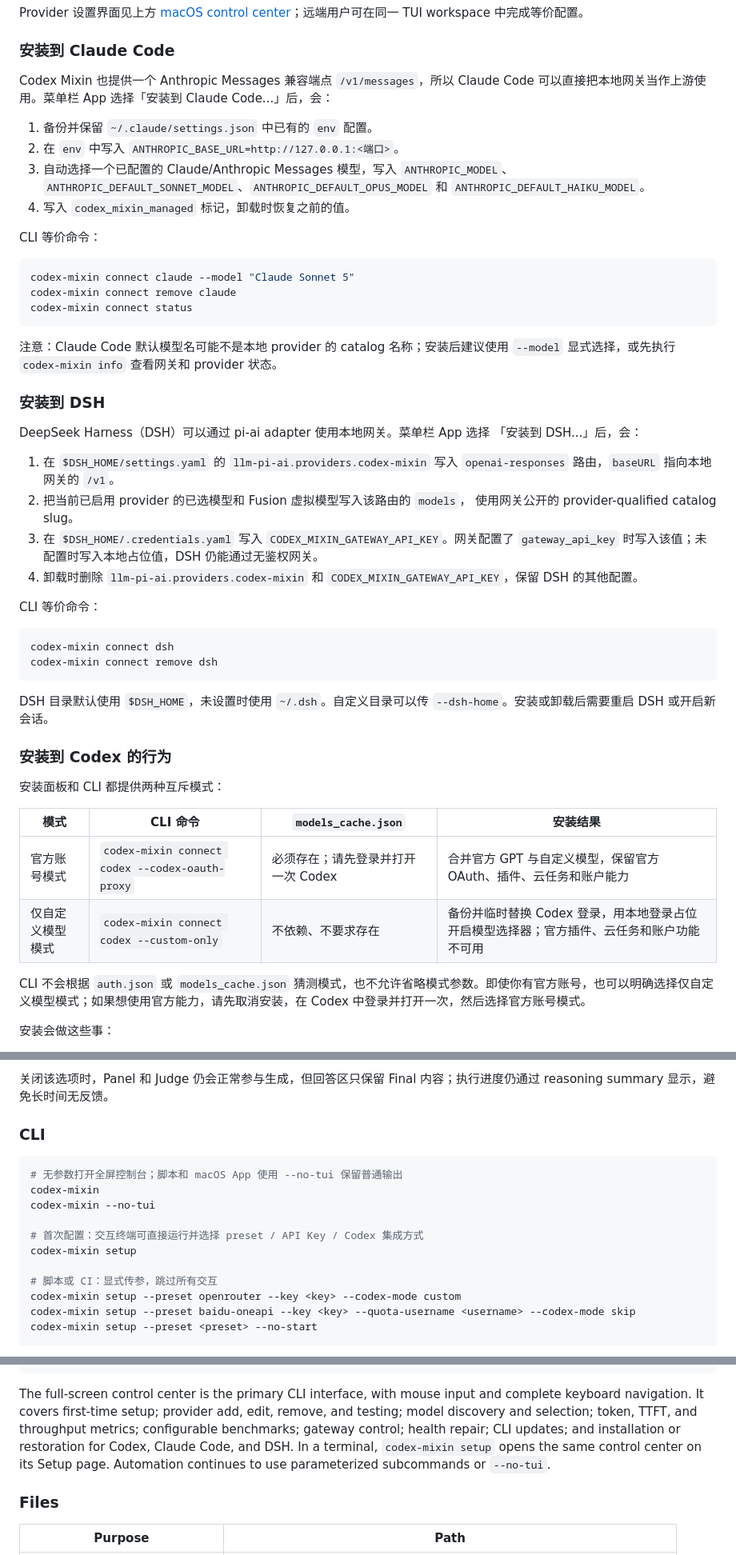
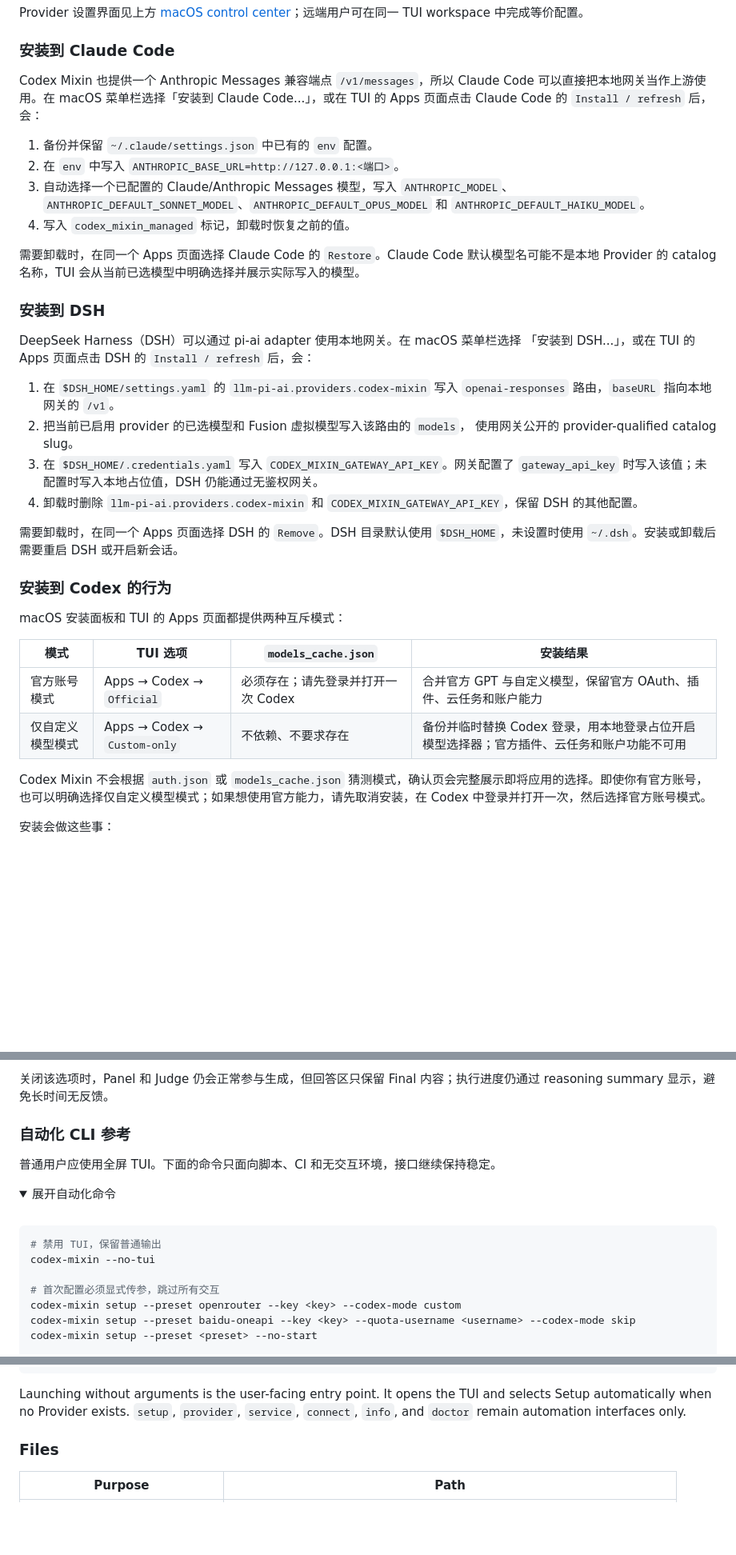
Before and after one commit to Edward-lyz/codex-mixin, a Markdown page: README.md, 3 parts joined by grey strips. Shown at 80% size. GitHub-like rendering; folded sections open; blank space fills up the shorter version.

````diff
--- a/README.md
+++ b/README.md
@@ -299,7 +293,7 @@ Provider 设置界面见上方 [macOS control center](#macos-control-center)；
 ### 安装到 Claude Code
 
 Codex Mixin 也提供一个 Anthropic Messages 兼容端点 `/v1/messages`，所以 Claude Code
-可以直接把本地网关当作上游使用。菜单栏 App 选择「安装到 Claude Code...」后，会：
+可以直接把本地网关当作上游使用。在 macOS 菜单栏选择「安装到 Claude Code...」，或在 TUI 的 Apps 页面点击 Claude Code 的 `Install / refresh` 后，会：
 
 1. 备份并保留 `~/.claude/settings.json` 中已有的 `env` 配置。
 2. 在 `env` 中写入 `ANTHROPIC_BASE_URL=http://127.0.0.1:<端口>`。
@@ -308,21 +302,12 @@ Codex Mixin 也提供一个 Anthropic Messages 兼容端点 `/v1/messages`，所
    和 `ANTHROPIC_DEFAULT_HAIKU_MODEL`。
 4. 写入 `codex_mixin_managed` 标记，卸载时恢复之前的值。
 
-CLI 等价命令：
-
-```bash
-codex-mixin connect claude --model "Claude Sonnet 5"
-codex-mixin connect remove claude
-codex-mixin connect status
-```
-
-注意：Claude Code 默认模型名可能不是本地 provider 的 catalog 名称；安装后建议使用
-`--model` 显式选择，或先执行 `codex-mixin info` 查看网关和 provider 状态。
+需要卸载时，在同一个 Apps 页面选择 Claude Code 的 `Restore`。Claude Code 默认模型名可能不是本地 Provider 的 catalog 名称，TUI 会从当前已选模型中明确选择并展示实际写入的模型。
 
 ### 安装到 DSH
 
-DeepSeek Harness（DSH）可以通过 pi-ai adapter 使用本地网关。菜单栏 App 选择
-「安装到 DSH...」后，会：
+DeepSeek Harness（DSH）可以通过 pi-ai adapter 使用本地网关。在 macOS 菜单栏选择
+「安装到 DSH...」，或在 TUI 的 Apps 页面点击 DSH 的 `Install / refresh` 后，会：
 
 1. 在 `$DSH_HOME/settings.yaml` 的 `llm-pi-ai.providers.codex-mixin` 写入
    `openai-responses` 路由，`baseURL` 指向本地网关的 `/v1`。
@@ -333,26 +318,18 @@ DeepSeek Harness（DSH）可以通过 pi-ai adapter 使用本地网关。菜单
 4. 卸载时删除 `llm-pi-ai.providers.codex-mixin` 和
    `CODEX_MIXIN_GATEWAY_API_KEY`，保留 DSH 的其他配置。
 
-CLI 等价命令：
-
-```bash
-codex-mixin connect dsh
-codex-mixin connect remove dsh
-```
-
-DSH 目录默认使用 `$DSH_HOME`，未设置时使用 `~/.dsh`。自定义目录可以传
-`--dsh-home`。安装或卸载后需要重启 DSH 或开启新会话。
+需要卸载时，在同一个 Apps 页面选择 DSH 的 `Remove`。DSH 目录默认使用 `$DSH_HOME`，未设置时使用 `~/.dsh`。安装或卸载后需要重启 DSH 或开启新会话。
 
 ### 安装到 Codex 的行为
 
-安装面板和 CLI 都提供两种互斥模式：
+macOS 安装面板和 TUI 的 Apps 页面都提供两种互斥模式：
 
-| 模式 | CLI 命令 | `models_cache.json` | 安装结果 |
+| 模式 | TUI 选项 | `models_cache.json` | 安装结果 |
 | --- | --- | --- | --- |
-| 官方账号模式 | `codex-mixin connect codex --codex-oauth-proxy` | 必须存在；请先登录并打开一次 Codex | 合并官方 GPT 与自定义模型，保留官方 OAuth、插件、云任务和账户能力 |
-| 仅自定义模型模式 | `codex-mixin connect codex --custom-only` | 不依赖、不要求存在 | 备份并临时替换 Codex 登录，用本地登录占位开启模型选择器；官方插件、云任务和账户功能不可用 |
+| 官方账号模式 | Apps → Codex → `Official` | 必须存在；请先登录并打开一次 Codex | 合并官方 GPT 与自定义模型，保留官方 OAuth、插件、云任务和账户能力 |
+| 仅自定义模型模式 | Apps → Codex → `Custom-only` | 不依赖、不要求存在 | 备份并临时替换 Codex 登录，用本地登录占位开启模型选择器；官方插件、云任务和账户功能不可用 |
 
-CLI 不会根据 `auth.json` 或 `models_cache.json` 猜测模式，也不允许省略模式参数。即使你有官方账号，也可以明确选择仅自定义模型模式；如果想使用官方能力，请先取消安装，在 Codex 中登录并打开一次，然后选择官方账号模式。
+Codex Mixin 不会根据 `auth.json` 或 `models_cache.json` 猜测模式，确认页会完整展示即将应用的选择。即使你有官方账号，也可以明确选择仅自定义模型模式；如果想使用官方能力，请先取消安装，在 Codex 中登录并打开一次，然后选择官方账号模式。
 
 安装会做这些事：
 
@@ -452,17 +419,20 @@ Fusion 只在 Plan 模式的新用户轮次运行 Panel 和 Judge。切换到 De
 
 关闭该选项时，Panel 和 Judge 仍会正常参与生成，但回答区只保留 Final 内容；执行进度仍通过 reasoning summary 显示，避免长时间无反馈。
 
-### CLI
+### 自动化 CLI 参考
+
+普通用户应使用全屏 TUI。下面的命令只面向脚本、CI 和无交互环境，接口继续保持稳定。
+
+<details>
+<summary>展开自动化命令</summary>
+
+<br>
 
 ```bash
-# 无参数打开全屏控制台；脚本和 macOS App 使用 --no-tui 保留普通输出
-codex-mixin
+# 禁用 TUI，保留普通输出
 codex-mixin --no-tui
 
-# 首次配置：交互终端可直接运行并选择 preset / API Key / Codex 集成方式
-codex-mixin setup
-
-# 脚本或 CI：显式传参，跳过所有交互
+# 首次配置必须显式传参，跳过所有交互
 codex-mixin setup --preset openrouter --key <key> --codex-mode custom
 codex-mixin setup --preset baidu-oneapi --key <key> --quota-username <username> --codex-mode skip
 codex-mixin setup --preset <preset> --no-start
@@ -1023,7 +1005,9 @@ codex-mixin doctor --fix               # auto-repair permissions, stale state, g
 codex-mixin doctor --fix --restart-apps # additionally allow restarting the ChatGPT/Codex app (interrupts active sessions)
 ```
 
-The full-screen control center is the primary CLI interface, with mouse input and complete keyboard navigation. It covers first-time setup; provider add, edit, remove, and testing; model discovery and selection; token, TTFT, and throughput metrics; configurable benchmarks; gateway control; health repair; CLI updates; and installation or restoration for Codex, Claude Code, and DSH. In a terminal, `codex-mixin setup` opens the same control center on its Setup page. Automation continues to use parameterized subcommands or `--no-tui`.
+</details>
+
+Launching without arguments is the user-facing entry point. It opens the TUI and selects Setup automatically when no Provider exists. `setup`, `provider`, `service`, `connect`, `info`, and `doctor` remain automation interfaces only.
 
 ### Files
 
````
Also changed, not shown: other parts of README.md (+82 -94 lines).
